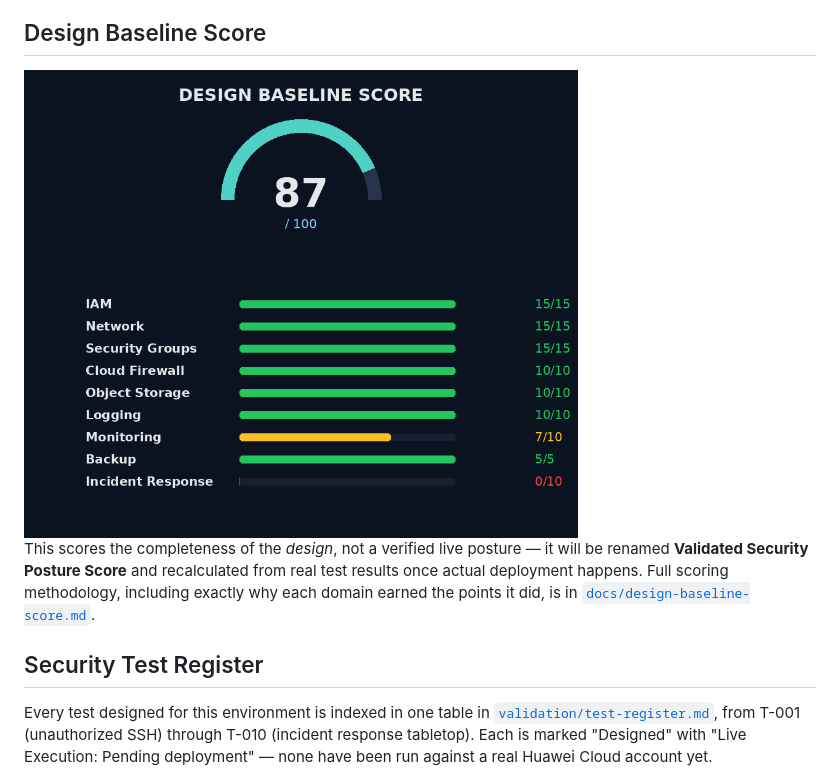
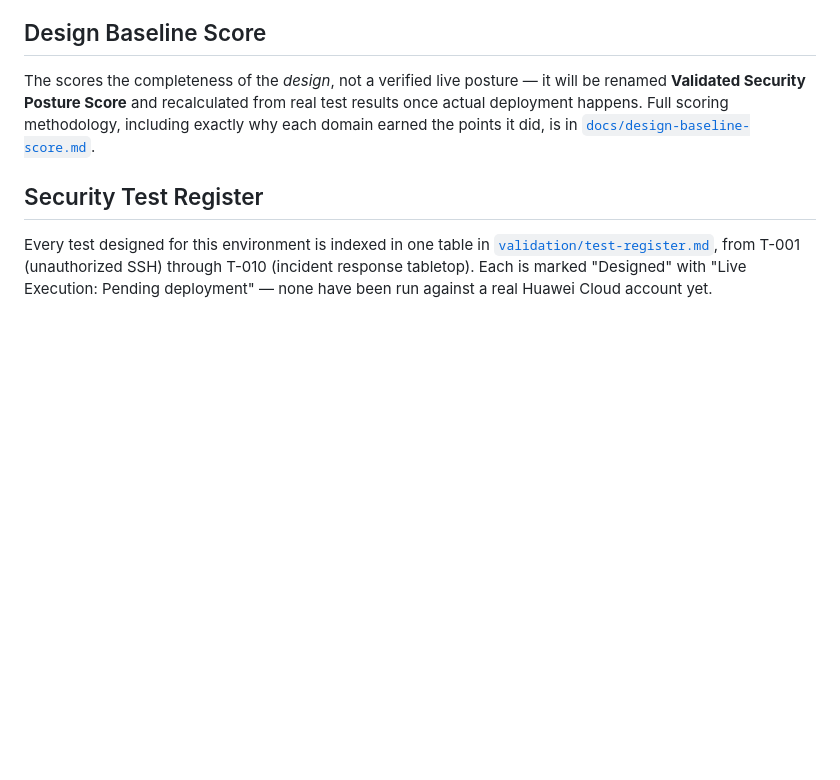
Before and after one commit to MaryamShazz/Huawei-Cloud-Security-Hardening-Defense-Lab, a Markdown page: README.md, the part around the change. Rendered like a GitHub page; blank space fills up the shorter version.

```diff
--- a/README.md
+++ b/README.md
@@ -253,9 +253,7 @@ Full dashboard: [`validation/findings-summary.md`](validation/findings-summary.m
 
 ## Design Baseline Score
 
-<img src="assets/design-baseline-score.png" alt="Design baseline score: 87 out of 100" width="70%"/>
-
-This scores the completeness of the *design*, not a verified live posture — it will be renamed **Validated Security Posture Score** and recalculated from real test results once actual deployment happens. Full scoring methodology, including exactly why each domain earned the points it did, is in [`docs/design-baseline-score.md`](docs/design-baseline-score.md).
+The scores the completeness of the *design*, not a verified live posture — it will be renamed **Validated Security Posture Score** and recalculated from real test results once actual deployment happens. Full scoring methodology, including exactly why each domain earned the points it did, is in [`docs/design-baseline-score.md`](docs/design-baseline-score.md).
 
 ## Security Test Register
 
```
